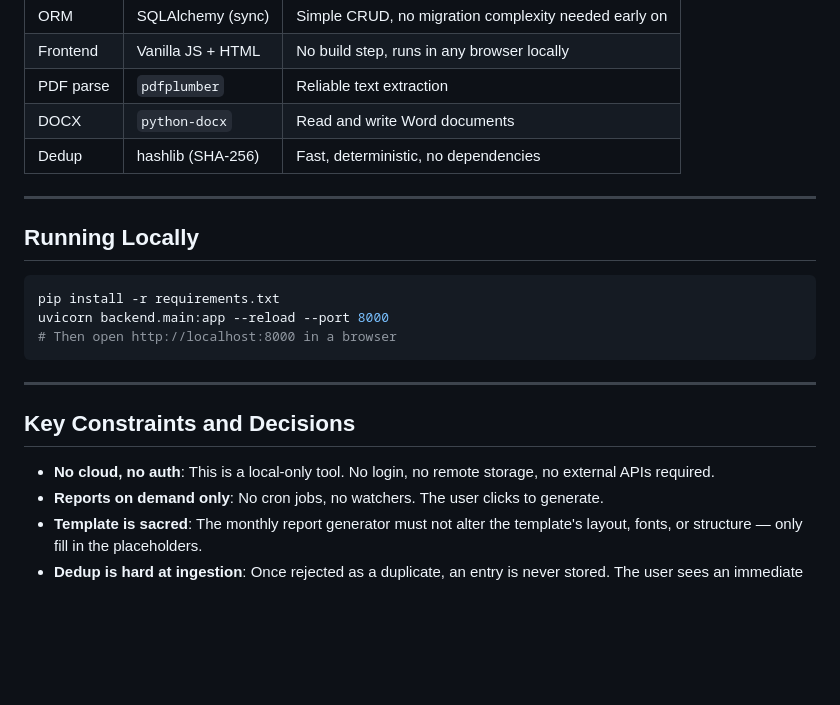
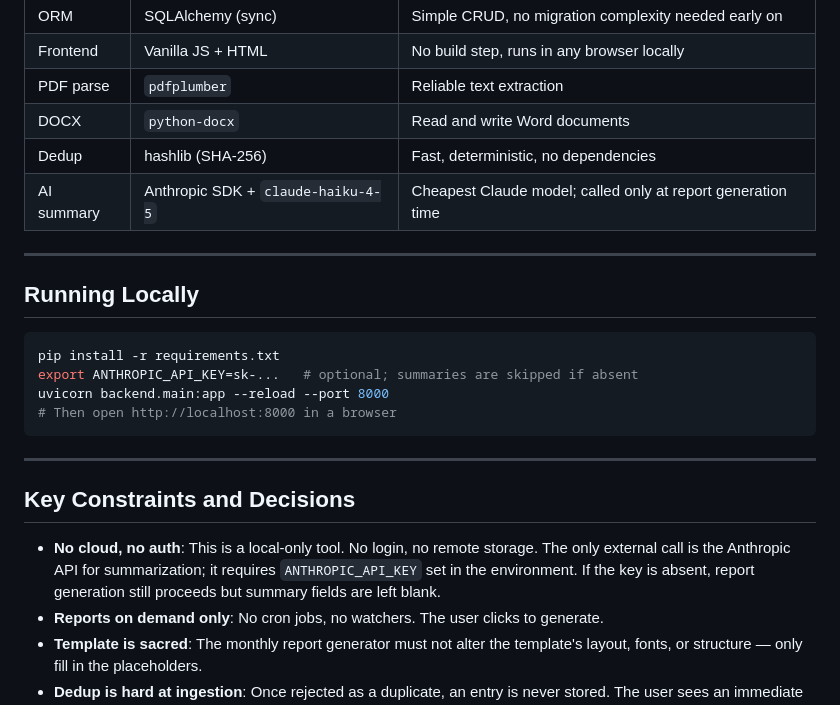
Before and after one commit to Zolta-n/reporting, a Markdown page: CLAUDE.md, the part around one of its changes. Rendered like a GitHub page; blank space fills up the shorter version.

````diff
--- a/CLAUDE.md
+++ b/CLAUDE.md
@@ -157,6 +187,7 @@ Reports are triggered by the user via a button in the UI or an API call. They ar
 | PDF parse | `pdfplumber`        | Reliable text extraction                            |
 | DOCX      | `python-docx`       | Read and write Word documents                       |
 | Dedup     | hashlib (SHA-256)   | Fast, deterministic, no dependencies                |
+| AI summary| Anthropic SDK + `claude-haiku-4-5` | Cheapest Claude model; called only at report generation time |
 
 ---
 
@@ -164,6 +195,7 @@ Reports are triggered by the user via a button in the UI or an API call. They ar
 
 ```bash
 pip install -r requirements.txt
+export ANTHROPIC_API_KEY=sk-...   # optional; summaries are skipped if absent
 uvicorn backend.main:app --reload --port 8000
 # Then open http://localhost:8000 in a browser
 ```
@@ -172,7 +204,7 @@ uvicorn backend.main:app --reload --port 8000
 
 ## Key Constraints and Decisions
 
-- **No cloud, no auth**: This is a local-only tool. No login, no remote storage, no external APIs required.
+- **No cloud, no auth**: This is a local-only tool. No login, no remote storage. The only external call is the Anthropic API for summarization; it requires `ANTHROPIC_API_KEY` set in the environment. If the key is absent, report generation still proceeds but summary fields are left blank.
 - **Reports on demand only**: No cron jobs, no watchers. The user clicks to generate.
 - **Template is sacred**: The monthly report generator must not alter the template's layout, fonts, or structure — only fill in the placeholders.
 - **Dedup is hard at ingestion**: Once rejected as a duplicate, an entry is never stored. The user sees an immediate rejection notice.
````
Also changed, not shown: other parts of CLAUDE.md (+33 -3 lines).
